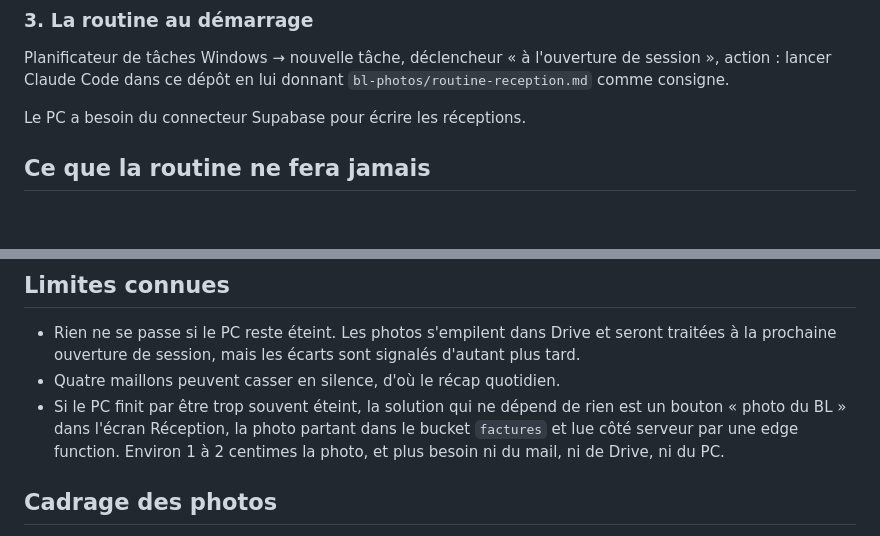
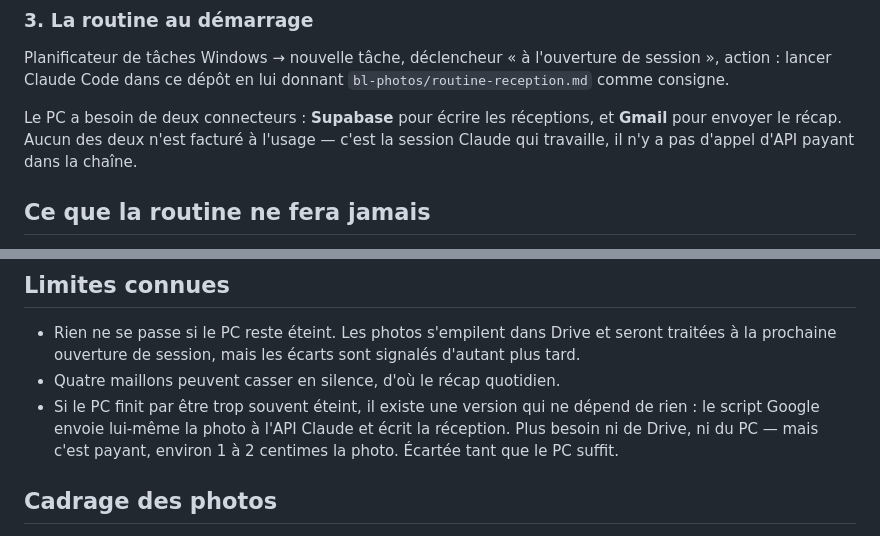
Before and after one commit to braiseandco/inquisitive-cuchufli-c706de, a Markdown page: bl-photos/README.md, 2 parts joined by grey strips. Rendered like a GitHub page; blank space fills up the shorter version.

```diff
--- a/bl-photos/README.md
+++ b/bl-photos/README.md
@@ -59,7 +59,10 @@ Planificateur de tâches Windows → nouvelle tâche, déclencheur « à l'ouver
 session », action : lancer Claude Code dans ce dépôt en lui donnant
 `bl-photos/routine-reception.md` comme consigne.
 
-Le PC a besoin du connecteur Supabase pour écrire les réceptions.
+Le PC a besoin de deux connecteurs : **Supabase** pour écrire les réceptions, et
+**Gmail** pour envoyer le récap. Aucun des deux n'est facturé à l'usage — c'est
+la session Claude qui travaille, il n'y a pas d'appel d'API payant dans la
+chaîne.
 
 ## Ce que la routine ne fera jamais
 
@@ -77,10 +80,10 @@ vouloir dire « la chaîne est cassée », jamais « rien à signaler ».
   seront traitées à la prochaine ouverture de session, mais les écarts sont
   signalés d'autant plus tard.
 - Quatre maillons peuvent casser en silence, d'où le récap quotidien.
-- Si le PC finit par être trop souvent éteint, la solution qui ne dépend de rien
-  est un bouton « photo du BL » dans l'écran Réception, la photo partant dans le
-  bucket `factures` et lue côté serveur par une edge function. Environ 1 à
-  2 centimes la photo, et plus besoin ni du mail, ni de Drive, ni du PC.
+- Si le PC finit par être trop souvent éteint, il existe une version qui ne
+  dépend de rien : le script Google envoie lui-même la photo à l'API Claude et
+  écrit la réception. Plus besoin ni de Drive, ni du PC — mais c'est payant,
+  environ 1 à 2 centimes la photo. Écartée tant que le PC suffit.
 
 ## Cadrage des photos
 
```
Also changed, not shown: bl-photos/routine-reception.md (+8 -3 lines).
